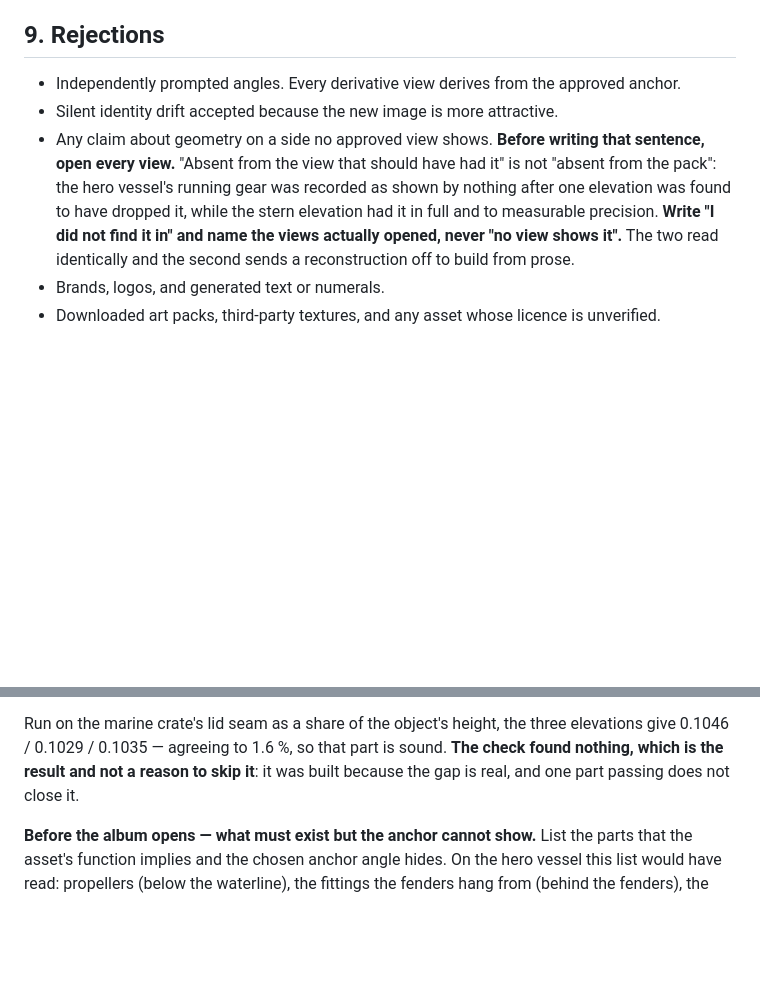
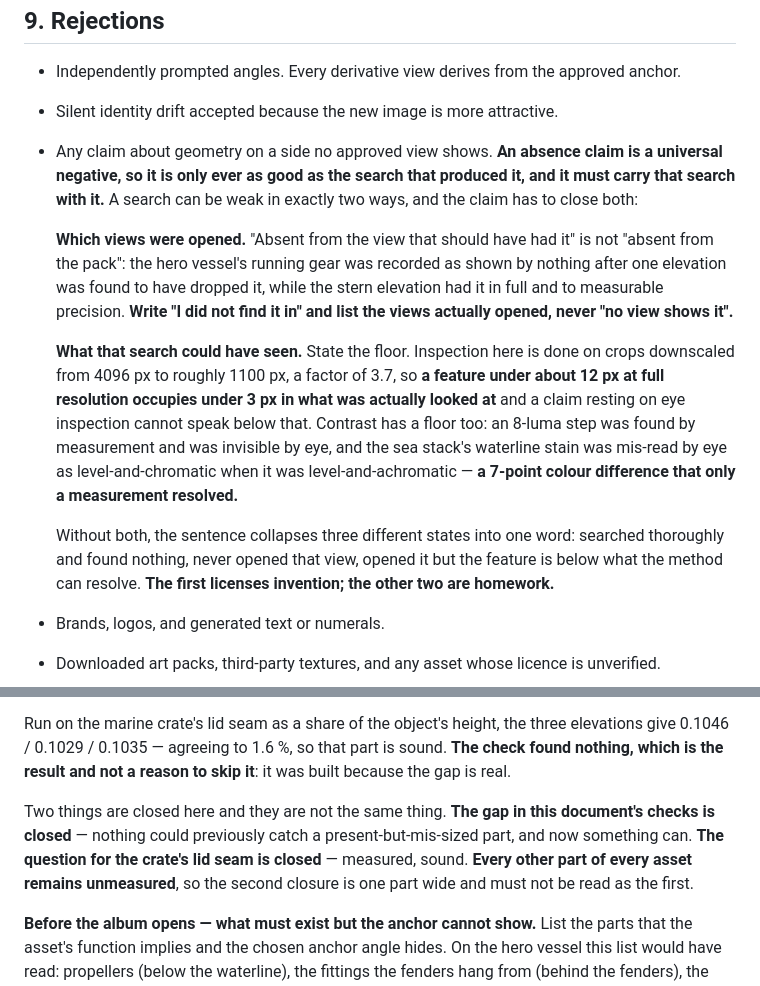
Before and after one commit to alexcz-a11y/real_water, a Markdown page: docs/reference-bible.md, 2 parts joined by grey strips. Rendered like a GitHub page; blank space fills up the shorter version.

Commit message:
docs: make an absence claim carry the search that produced it (#47)

```diff
--- a/docs/reference-bible.md
+++ b/docs/reference-bible.md
@@ -149,12 +149,26 @@ A view that breaks any one of these is rejected regardless of how good it looks.
 
 - Independently prompted angles. Every derivative view derives from the approved anchor.
 - Silent identity drift accepted because the new image is more attractive.
-- Any claim about geometry on a side no approved view shows. **Before writing that sentence, open
-  every view.** "Absent from the view that should have had it" is not "absent from the pack": the
-  hero vessel's running gear was recorded as shown by nothing after one elevation was found to have
-  dropped it, while the stern elevation had it in full and to measurable precision. **Write "I did
-  not find it in" and name the views actually opened, never "no view shows it".** The two read
-  identically and the second sends a reconstruction off to build from prose.
+- Any claim about geometry on a side no approved view shows. **An absence claim is a universal
+  negative, so it is only ever as good as the search that produced it, and it must carry that search
+  with it.** A search can be weak in exactly two ways, and the claim has to close both:
+
+  **Which views were opened.** "Absent from the view that should have had it" is not "absent from
+  the pack": the hero vessel's running gear was recorded as shown by nothing after one elevation was
+  found to have dropped it, while the stern elevation had it in full and to measurable precision.
+  **Write "I did not find it in" and list the views actually opened, never "no view shows it".**
+
+  **What that search could have seen.** State the floor. Inspection here is done on crops downscaled
+  from 4096 px to roughly 1100 px, a factor of 3.7, so **a feature under about 12 px at full
+  resolution occupies under 3 px in what was actually looked at** and a claim resting on eye
+  inspection cannot speak below that. Contrast has a floor too: an 8-luma step was found by
+  measurement and was invisible by eye, and the sea stack's waterline stain was mis-read by eye as
+  level-and-chromatic when it was level-and-achromatic — **a 7-point colour difference that only a
+  measurement resolved.**
+
+  Without both, the sentence collapses three different states into one word: searched thoroughly and
+  found nothing, never opened that view, opened it but the feature is below what the method can
+  resolve. **The first licenses invention; the other two are homework.**
 - Brands, logos, and generated text or numerals.
 - Downloaded art packs, third-party textures, and any asset whose licence is unverified.
 
@@ -364,8 +378,12 @@ and the wrong size, and pass every other check in this document.**
 
 Run on the marine crate's lid seam as a share of the object's height, the three elevations give
 0.1046 / 0.1029 / 0.1035 — agreeing to 1.6 %, so that part is sound. **The check found nothing, which
-is the result and not a reason to skip it**: it was built because the gap is real, and one part
-passing does not close it.
+is the result and not a reason to skip it**: it was built because the gap is real.
+
+Two things are closed here and they are not the same thing. **The gap in this document's checks is
+closed** — nothing could previously catch a present-but-mis-sized part, and now something can. **The
+question for the crate's lid seam is closed** — measured, sound. **Every other part of every asset
+remains unmeasured**, so the second closure is one part wide and must not be read as the first.
 
 **Before the album opens — what must exist but the anchor cannot show.** List the parts that the
 asset's function implies and the chosen anchor angle hides. On the hero vessel this list would have
```
